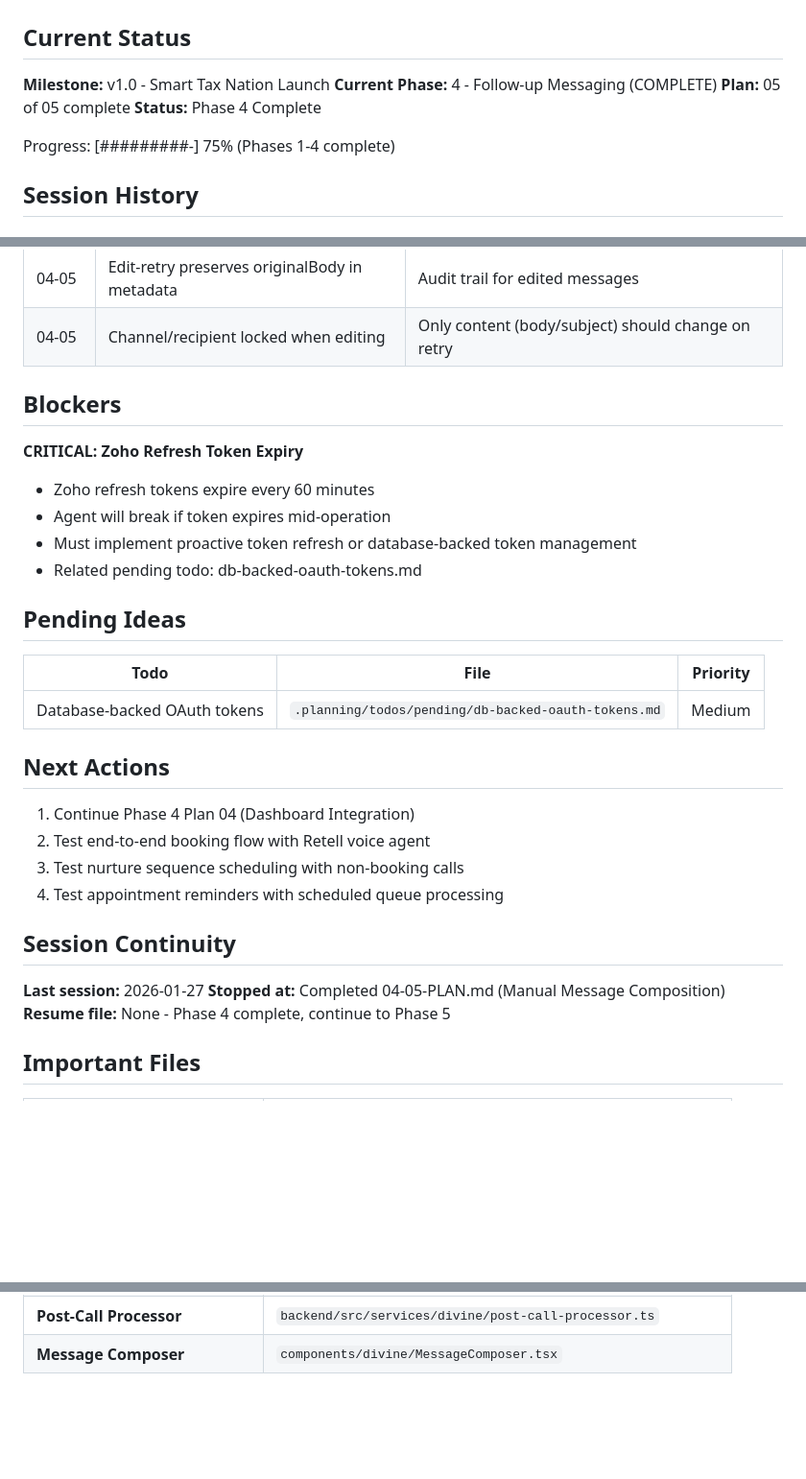
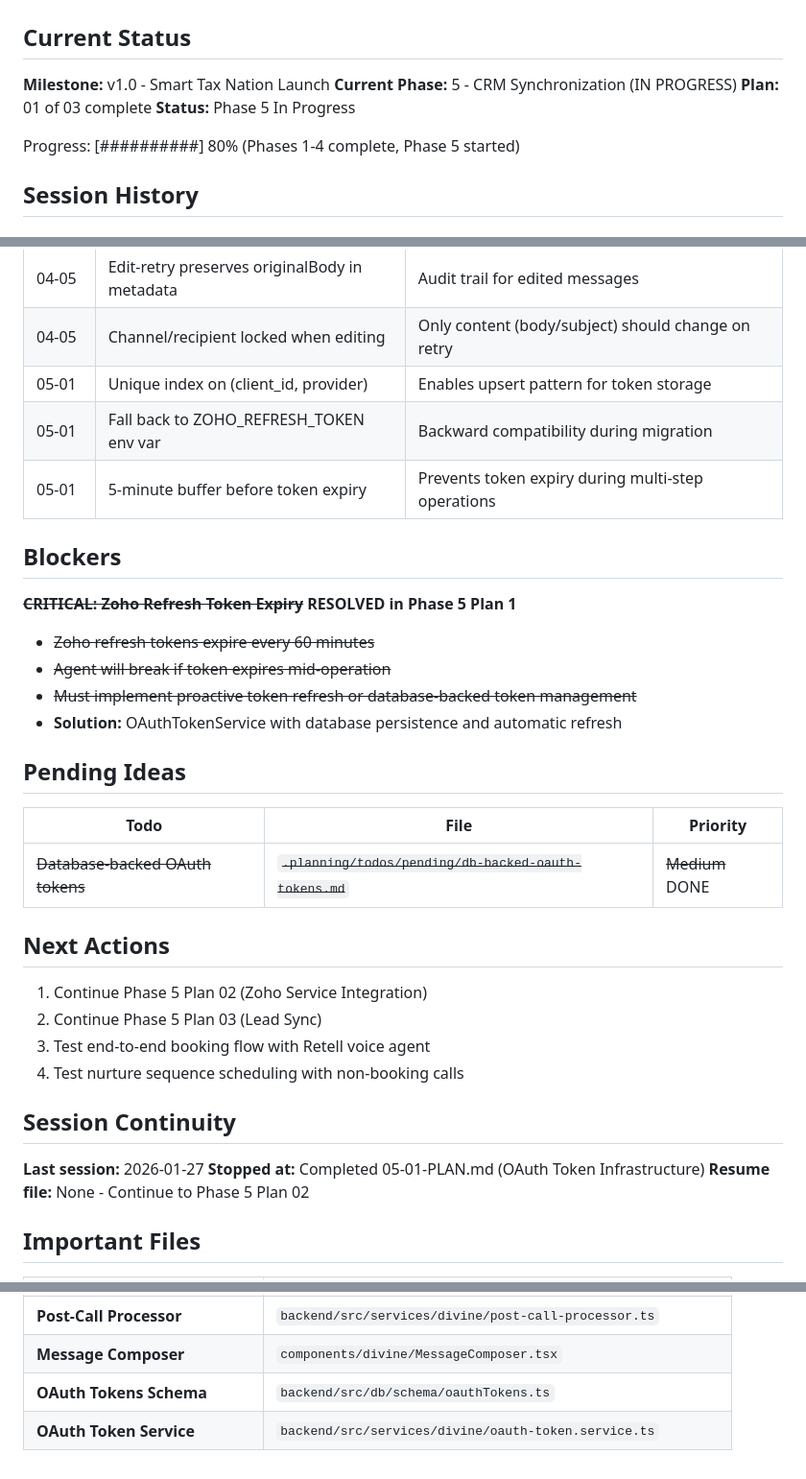
Before and after one commit to whoisjaso/xlnc-perception, a Markdown page: .planning/STATE.md, 3 parts joined by grey strips. Shown at 96% size. Drawn GitHub-style; blank space fills up the shorter version.

Commit message:
docs(05-01): complete OAuth token infrastructure plan
Tasks completed: 3/3
- Create oauth_tokens database schema
- Create OAuthTokenService with database persistence
- Add oauth_tokens table migration

SUMMARY: .planning/phases/05-crm-synchronization/05-01-SUMMARY.md

Co-Authored-By: Claude Opus 4.5 <noreply@anthropic.com>

```diff
--- a/.planning/STATE.md
+++ b/.planning/STATE.md
@@ -3,11 +3,11 @@
 ## Current Status
 
 **Milestone:** v1.0 - Smart Tax Nation Launch
-**Current Phase:** 4 - Follow-up Messaging (COMPLETE)
-**Plan:** 05 of 05 complete
-**Status:** Phase 4 Complete
+**Current Phase:** 5 - CRM Synchronization (IN PROGRESS)
+**Plan:** 01 of 03 complete
+**Status:** Phase 5 In Progress
 
-Progress: [#########-] 75% (Phases 1-4 complete)
+Progress: [##########] 80% (Phases 1-4 complete, Phase 5 started)
 
 ## Session History
 
@@ -187,33 +199,36 @@ Progress: [#########-] 75% (Phases 1-4 complete)
 | 04-05 | Manual messages use messageType 'manual' | Distinguishes admin-sent from automated messages |
 | 04-05 | Edit-retry preserves originalBody in metadata | Audit trail for edited messages |
 | 04-05 | Channel/recipient locked when editing | Only content (body/subject) should change on retry |
+| 05-01 | Unique index on (client_id, provider) | Enables upsert pattern for token storage |
+| 05-01 | Fall back to ZOHO_REFRESH_TOKEN env var | Backward compatibility during migration |
+| 05-01 | 5-minute buffer before token expiry | Prevents token expiry during multi-step operations |
 
 ## Blockers
 
-**CRITICAL: Zoho Refresh Token Expiry**
-- Zoho refresh tokens expire every 60 minutes
-- Agent will break if token expires mid-operation
-- Must implement proactive token refresh or database-backed token management
-- Related pending todo: db-backed-oauth-tokens.md
+~~**CRITICAL: Zoho Refresh Token Expiry**~~ **RESOLVED in Phase 5 Plan 1**
+- ~~Zoho refresh tokens expire every 60 minutes~~
+- ~~Agent will break if token expires mid-operation~~
+- ~~Must implement proactive token refresh or database-backed token management~~
+- **Solution:** OAuthTokenService with database persistence and automatic refresh
 
 ## Pending Ideas
 
 | Todo | File | Priority |
 |------|------|----------|
-| Database-backed OAuth tokens | `.planning/todos/pending/db-backed-oauth-tokens.md` | Medium |
+| ~~Database-backed OAuth tokens~~ | ~~`.planning/todos/pending/db-backed-oauth-tokens.md`~~ | ~~Medium~~ DONE |
 
 ## Next Actions
 
-1. Continue Phase 4 Plan 04 (Dashboard Integration)
-2. Test end-to-end booking flow with Retell voice agent
-3. Test nurture sequence scheduling with non-booking calls
-4. Test appointment reminders with scheduled queue processing
+1. Continue Phase 5 Plan 02 (Zoho Service Integration)
+2. Continue Phase 5 Plan 03 (Lead Sync)
+3. Test end-to-end booking flow with Retell voice agent
+4. Test nurture sequence scheduling with non-booking calls
 
 ## Session Continuity
 
 **Last session:** 2026-01-27
-**Stopped at:** Completed 04-05-PLAN.md (Manual Message Composition)
-**Resume file:** None - Phase 4 complete, continue to Phase 5
+**Stopped at:** Completed 05-01-PLAN.md (OAuth Token Infrastructure)
+**Resume file:** None - Continue to Phase 5 Plan 02
 
 ## Important Files
 
@@ -241,3 +256,5 @@ Progress: [#########-] 75% (Phases 1-4 complete)
 | **Nurture Sequence Service** | `backend/src/services/divine/nurture-sequence.service.ts` |
 | **Post-Call Processor** | `backend/src/services/divine/post-call-processor.ts` |
 | **Message Composer** | `components/divine/MessageComposer.tsx` |
+| **OAuth Tokens Schema** | `backend/src/db/schema/oauthTokens.ts` |
+| **OAuth Token Service** | `backend/src/services/divine/oauth-token.service.ts` |
```
Also changed, not shown: other parts of .planning/STATE.md (+14 -2 lines), 1 other file.
